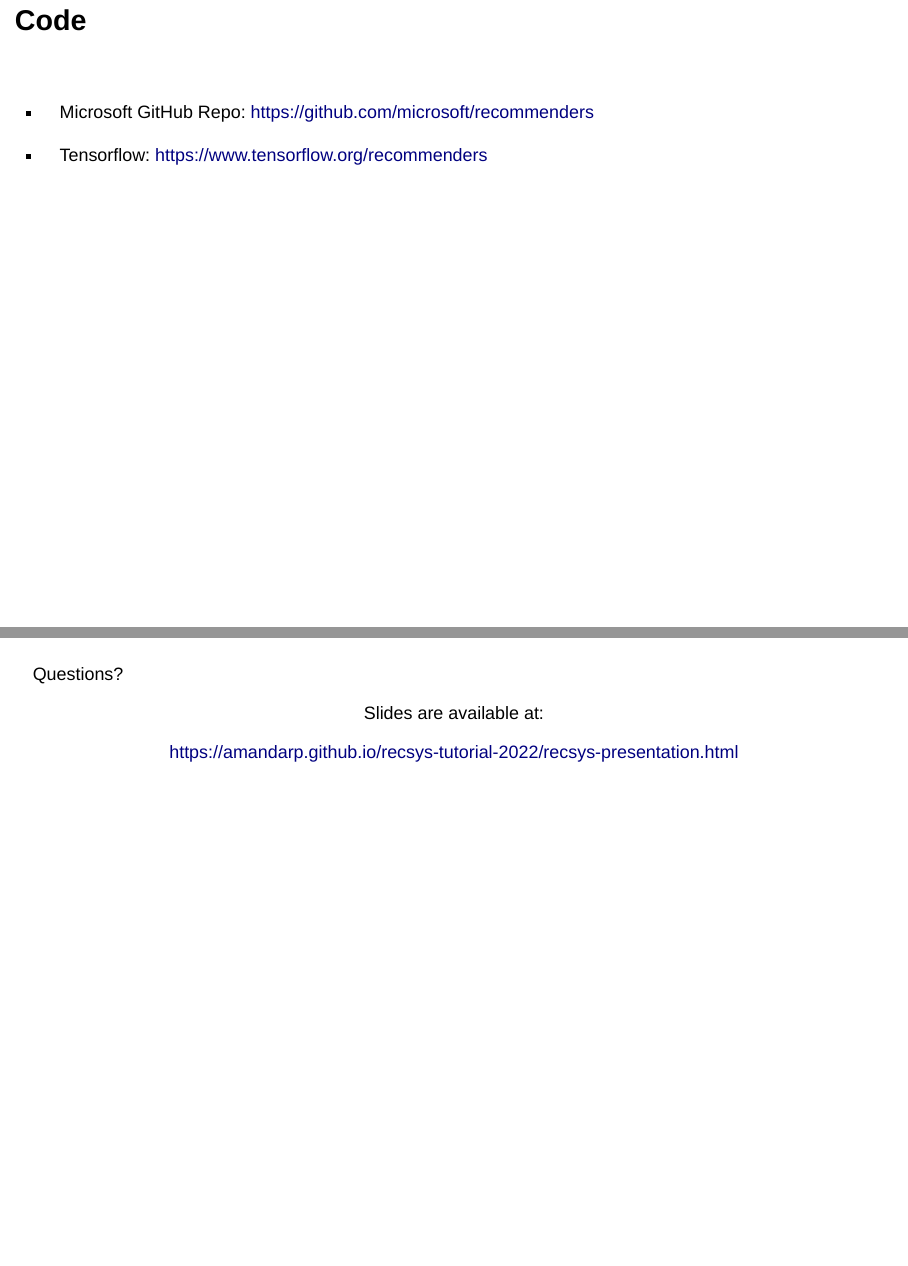
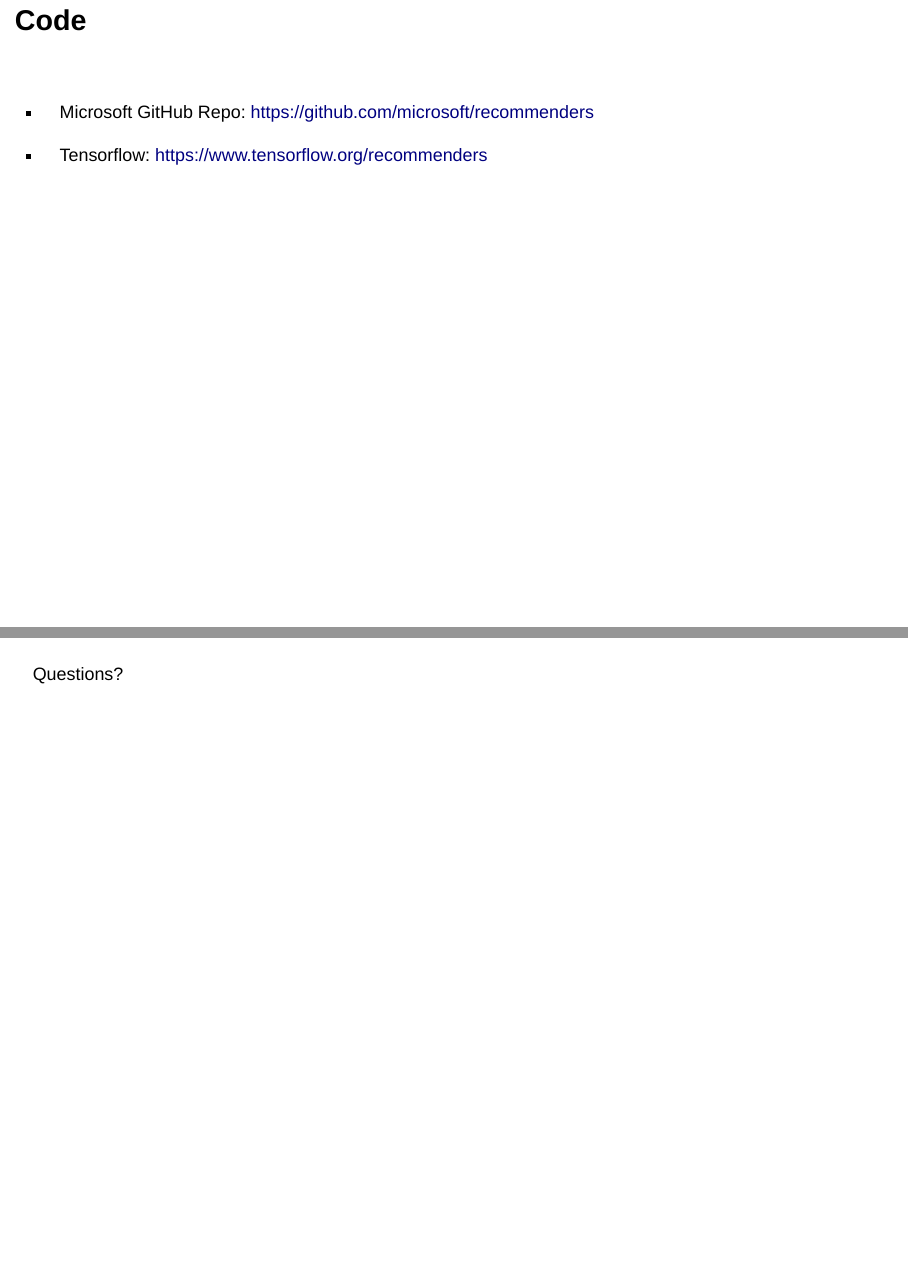
Before and after one commit to AmandaRP/recsys-tutorial-2022, a Quarto document (recsys-presentation.qmd): pages 55 and 56 of 56, joined at a grey line. Rendered offline with R 4.5, knitr and Pandoc in place of Quarto, with nearby package versions; drawn as Slidy slides in place of the format the file asks for.

Commit message:
Updated slides

```diff
--- a/recsys-presentation.qmd
+++ b/recsys-presentation.qmd
@@ -910,8 +910,5 @@
 
 <center>
 
-Slides are available at:
-
-[https://amandarp.github.io/recsys-tutorial-2022/recsys-presentation.html](https://amandarp.github.io/recsys-tutorial-2022/recsys-presentation.html)
 
 </center>
```
Also changed, not shown: recsys-presentation.html.
